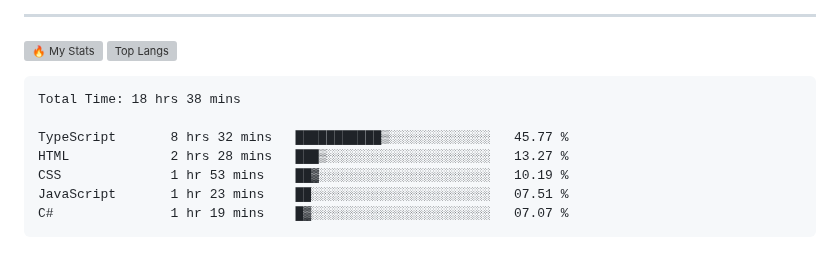
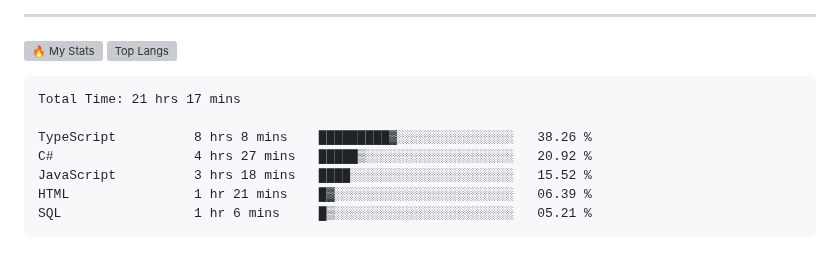
Before and after one commit to gr1d99/gr1d99, a Markdown page: README.md, the part around the change. GitHub-like rendering; grey boxes are pictures that could not be loaded.

Commit message:
Updated waka-readme graph with new metrics

````diff
--- a/README.md
+++ b/README.md
@@ -50,13 +50,13 @@
 <!--START_SECTION:waka-->
 
 ```txt
-Total Time: 18 hrs 38 mins
+Total Time: 21 hrs 17 mins
 
-TypeScript       8 hrs 32 mins   ███████████▒░░░░░░░░░░░░░   45.77 %
-HTML             2 hrs 28 mins   ███▒░░░░░░░░░░░░░░░░░░░░░   13.27 %
-CSS              1 hr 53 mins    ██▓░░░░░░░░░░░░░░░░░░░░░░   10.19 %
-JavaScript       1 hr 23 mins    ██░░░░░░░░░░░░░░░░░░░░░░░   07.51 %
-C#               1 hr 19 mins    █▓░░░░░░░░░░░░░░░░░░░░░░░   07.07 %
+TypeScript          8 hrs 8 mins    █████████▓░░░░░░░░░░░░░░░   38.26 %
+C#                  4 hrs 27 mins   █████▒░░░░░░░░░░░░░░░░░░░   20.92 %
+JavaScript          3 hrs 18 mins   ████░░░░░░░░░░░░░░░░░░░░░   15.52 %
+HTML                1 hr 21 mins    █▓░░░░░░░░░░░░░░░░░░░░░░░   06.39 %
+SQL                 1 hr 6 mins     █▒░░░░░░░░░░░░░░░░░░░░░░░   05.21 %
 ```
 
 <!--END_SECTION:waka-->
````
